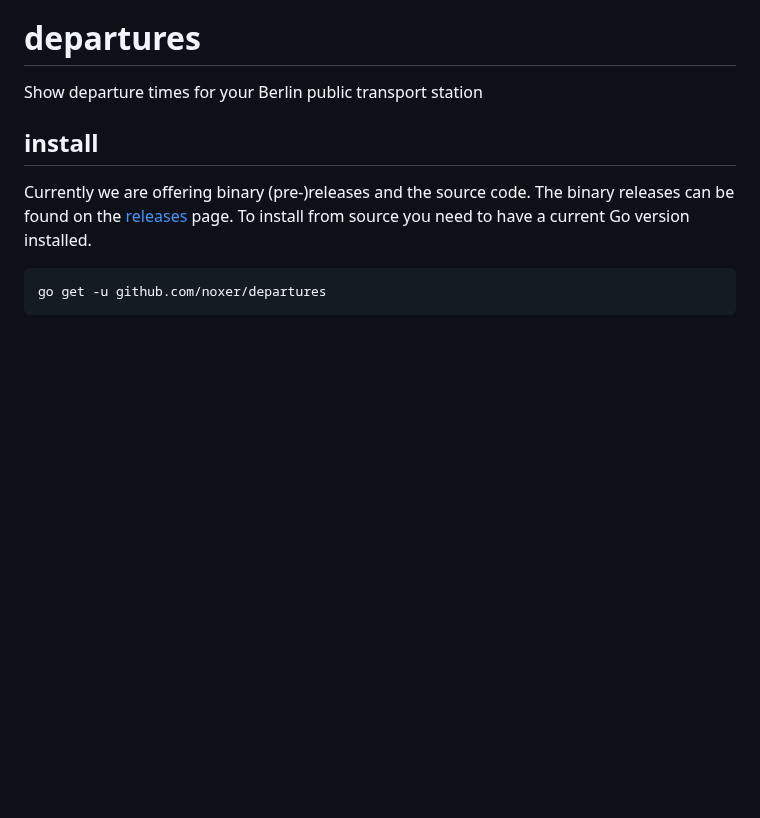
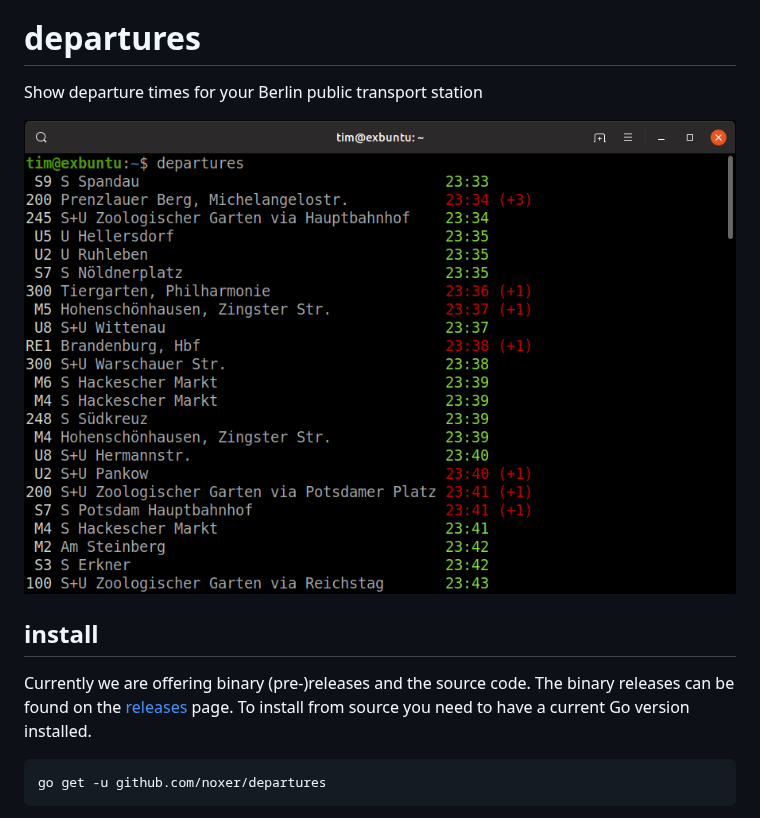
Before and after one commit to noxer/departures, a Markdown page: README.md, the part around the change. Drawn GitHub-style; pictures changed too: images/screen0.png (added); blank space fills up the shorter version.

Commit message:
Added screenshot

```diff
--- a/README.md
+++ b/README.md
@@ -1,5 +1,7 @@
 # departures
 Show departure times for your Berlin public transport station
+
+![screenshot of a departure table](https://raw.githubusercontent.com/noxer/departures/master/images/screen0.png)
 
 ## install
 Currently we are offering binary (pre-)releases and the source code. The binary releases can be found on the [releases](https://github.com/noxer/departures/releases) page.
```
